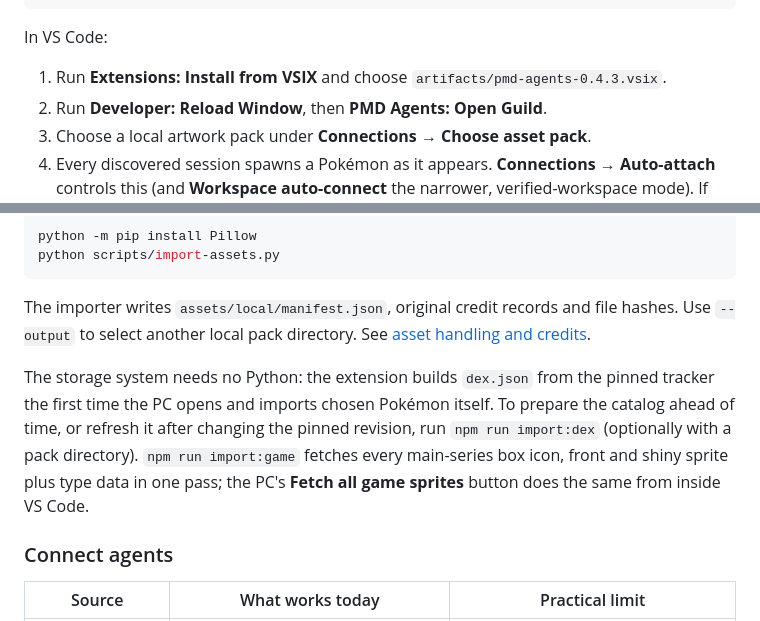
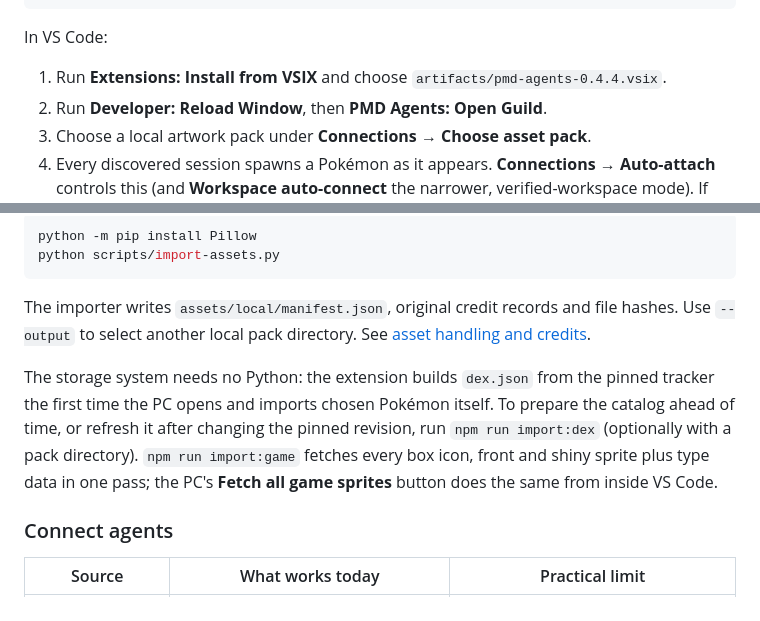
Before and after one commit to kevanwee/pmd-agents, a Markdown page: README.md, 2 parts joined by grey strips. GitHub-like rendering.

```diff
--- a/README.md
+++ b/README.md
@@ -70,7 +70,7 @@ npm run package
 
 In VS Code:
 
-1. Run **Extensions: Install from VSIX** and choose `artifacts/pmd-agents-0.4.3.vsix`.
+1. Run **Extensions: Install from VSIX** and choose `artifacts/pmd-agents-0.4.4.vsix`.
 2. Run **Developer: Reload Window**, then **PMD Agents: Open Guild**.
 3. Choose a local artwork pack under **Connections → Choose asset pack**.
 4. Every discovered session spawns a Pokémon as it appears. **Connections → Auto-attach** controls this (and **Workspace auto-connect** the narrower, verified-workspace mode). If another guild window shares the same folders, automatic attachment pauses and you choose the intended session manually.
@@ -88,7 +88,7 @@ python scripts/import-assets.py
 
 The importer writes `assets/local/manifest.json`, original credit records and file hashes. Use `--output` to select another local pack directory. See [asset handling and credits](docs/ATTRIBUTION.md).
 
-The storage system needs no Python: the extension builds `dex.json` from the pinned tracker the first time the PC opens and imports chosen Pokémon itself. To prepare the catalog ahead of time, or refresh it after changing the pinned revision, run `npm run import:dex` (optionally with a pack directory). `npm run import:game` fetches every main-series box icon, front and shiny sprite plus type data in one pass; the PC's **Fetch all game sprites** button does the same from inside VS Code.
+The storage system needs no Python: the extension builds `dex.json` from the pinned tracker the first time the PC opens and imports chosen Pokémon itself. To prepare the catalog ahead of time, or refresh it after changing the pinned revision, run `npm run import:dex` (optionally with a pack directory). `npm run import:game` fetches every box icon, front and shiny sprite plus type data in one pass; the PC's **Fetch all game sprites** button does the same from inside VS Code.
 
 ### Connect agents
 
```
Also changed, not shown: other parts of README.md (+3 -3 lines), tasks/lessons.md (+1 -0 lines), docs/screenshots/storage-guild.png, docs/screenshots/storage.png, 11 other files.
